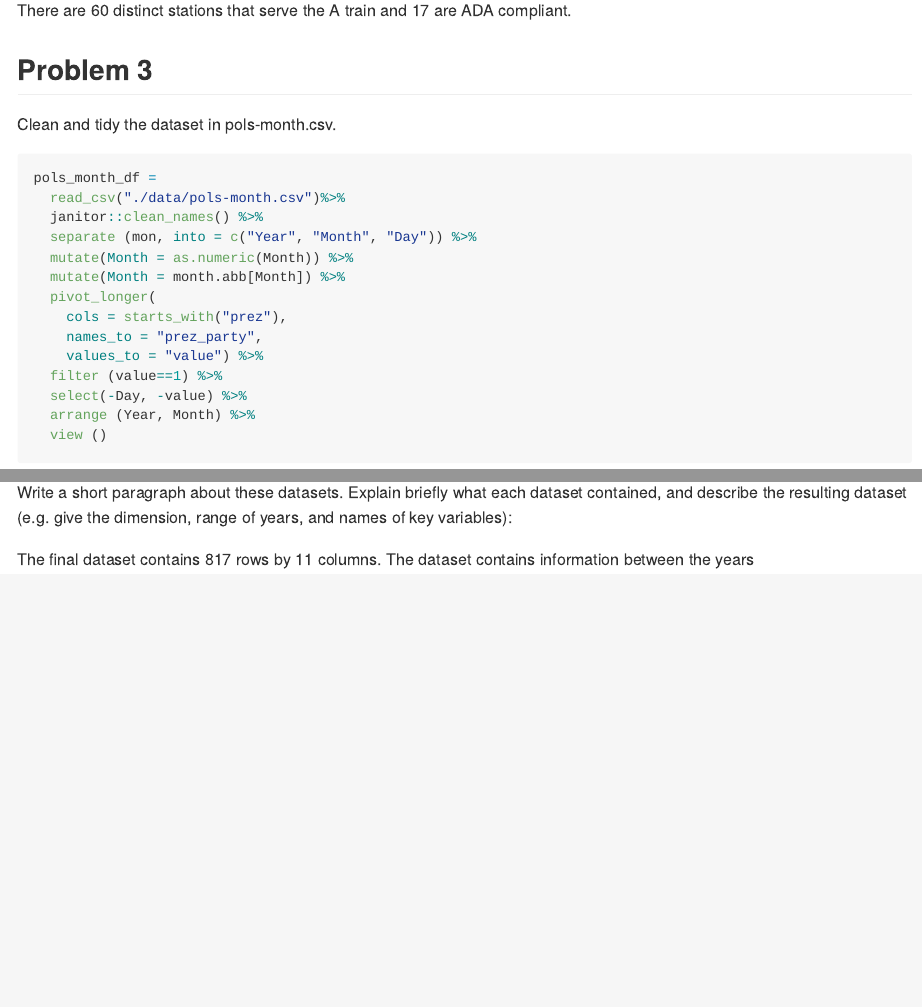
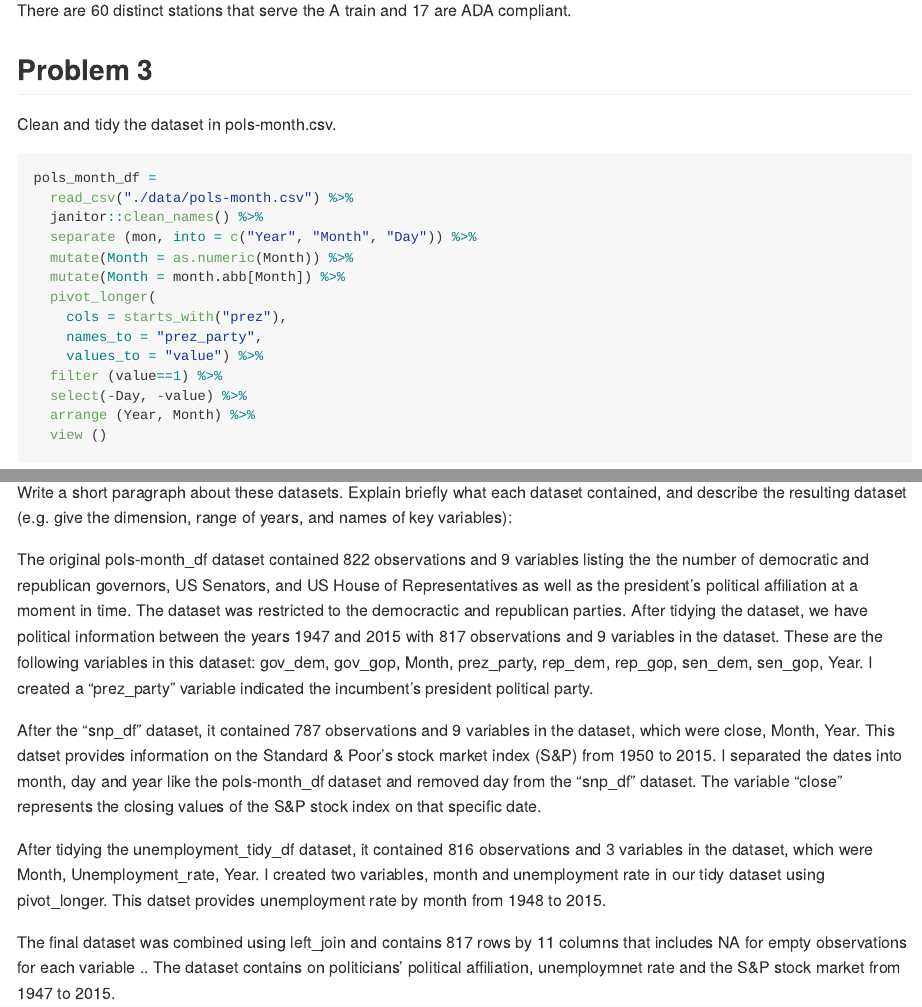
Before and after one commit to achansak94/p8105_hw2_ac4635, an R Markdown document (Homework2_ac4635.Rmd): the page in a window 1100 px wide, from 4160 px down, and a second part further down, joined at a grey line. Rendered offline with R 4.5, knitr and Pandoc, with nearby package versions; column names are cleaned by a stand-in for the janitor package.

Commit message:
Explained each dataset in part there and provided information on the combined dataset

```diff
--- a/Homework2_ac4635.Rmd
+++ b/Homework2_ac4635.Rmd
@@ -233,5 +233,11 @@ view(Final_df)
 Write a short paragraph about these datasets. Explain briefly what each dataset contained, and describe the resulting dataset (e.g. give the dimension, range of years, and names of key variables):
 
 
+The original pols-month_df dataset contained 822 observations and 9 variables listing the the number of democratic and republican governors, US Senators, and US House of Representatives as well as the president's political affiliation at a moment in time. The dataset was restricted to the democractic and republican parties. After tidying the dataset, we have political information between the years `r min(pull(pols_month_df, Year))` and `r max(pull(pols_month_df, Year))` with `r nrow(pols_month_df)` observations and `r ncol(pols_month_df)` variables in the dataset. These are the following variables in this dataset: `r ls(pols_month_df)`. I created a "prez_party" variable indicated the incumbent's president political party.
 
-The final dataset contains `r nrow(Final_df)` rows by `r ncol(Final_df)` columns. The dataset contains information between the years
+After the “snp_df” dataset, it contained `r nrow(snp_df)` observations and `r ncol(pols_month_df)` variables in the dataset, which were `r ls(snp_df)`. This datset provides information on the Standard & Poor’s stock market index (S&P) from `r min(pull(snp_df, Year))` to `r max(pull(snp_df, Year))`. I separated the dates into month, day and year like the pols-month_df dataset and removed day from the “snp_df” dataset. The variable "close" represents the closing values of the S&P stock index on that specific date.
+
+After tidying the unemployment_tidy_df dataset, it contained `r nrow(unemployment_tidy_df)` observations and `r ncol(unemployment_tidy_df)` variables in the dataset, which were `r ls(unemployment_tidy_df)`. I created two variables, month and unemployment rate in our tidy dataset using pivot_longer. This datset provides unemployment rate by month from `r min(pull(unemployment_tidy_df, Year))` to `r max(pull(unemployment_tidy_df, Year))`.
+
+
+The final dataset was combined using left_join and contains `r nrow(Final_df)` rows by `r ncol(Final_df)` columns that includes NA for empty observations for each variable .. The dataset contains on politicians' political affiliation, unemploymnet rate and the S&P stock market from `r min(pull(Final_df, Year))` to `r max(pull(Final_df, Year))`.
```
Also changed, not shown: Homework2_ac4635.md, Homework2_ac4635.Rmd (2 more changed lines).
